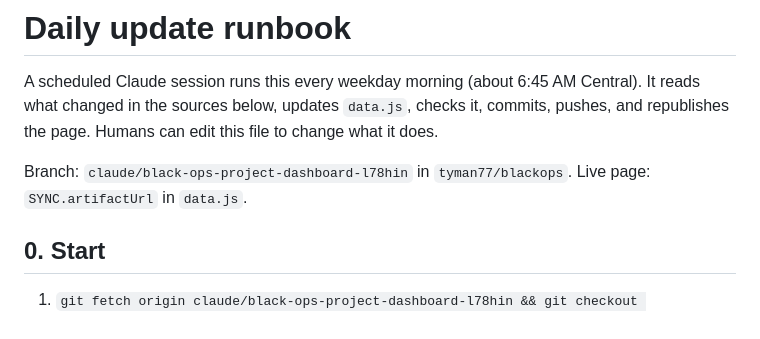
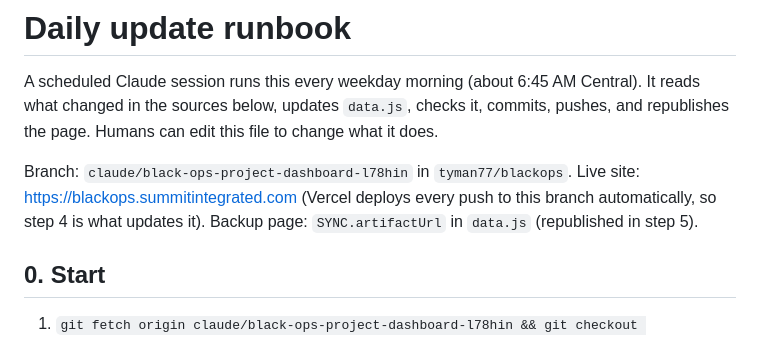
Before and after one commit to tyman77/blackops, a Markdown page: ops/daily-update.md, the part around the change. GitHub-like rendering.

Commit message:
Runbook: note that pushes auto-deploy to blackops.summitintegrated.com
Co-Authored-By: Claude Opus 5.5 <noreply@anthropic.com>
Claude-Session: https://claude.ai/code/session_01VyJgi8iGjCCYydBhD4RSCY

```diff
--- a/ops/daily-update.md
+++ b/ops/daily-update.md
@@ -5,7 +5,9 @@ It reads what changed in the sources below, updates `data.js`, checks it, commit
 pushes, and republishes the page. Humans can edit this file to change what it does.
 
 Branch: `claude/black-ops-project-dashboard-l78hin` in `tyman77/blackops`.
-Live page: `SYNC.artifactUrl` in `data.js`.
+Live site: https://blackops.summitintegrated.com (Vercel deploys every push to this branch
+automatically, so step 4 is what updates it).
+Backup page: `SYNC.artifactUrl` in `data.js` (republished in step 5).
 
 ## 0. Start
 
```
